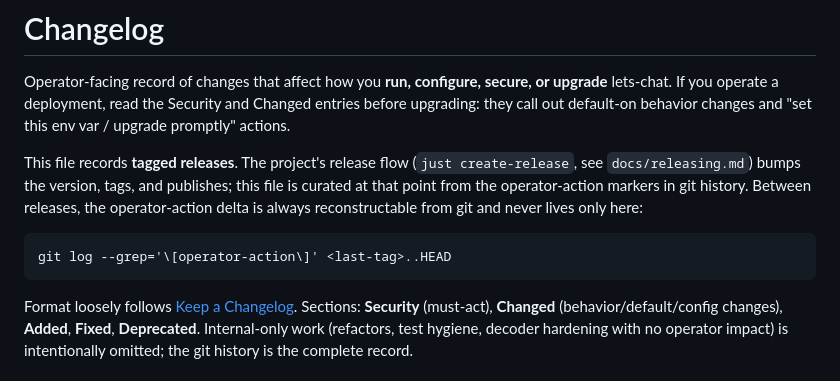
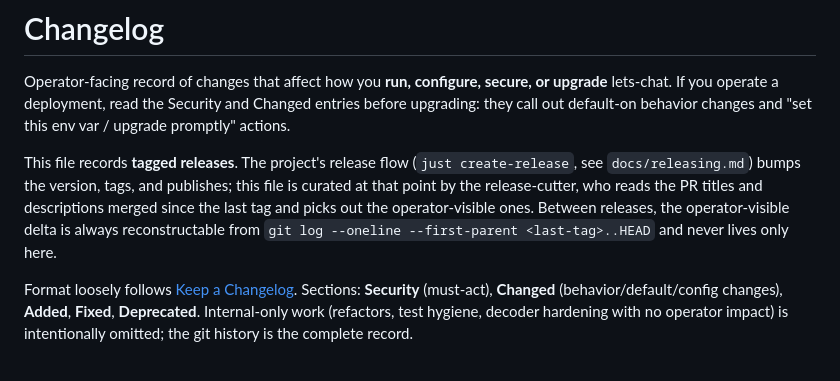
Before and after one commit to psa-systems/lets-chat, a Markdown page: CHANGELOG.md, the part around the change. GitHub-like rendering.

````diff
--- a/CHANGELOG.md
+++ b/CHANGELOG.md
@@ -2,11 +2,7 @@
 
 Operator-facing record of changes that affect how you **run, configure, secure, or upgrade** lets-chat. If you operate a deployment, read the Security and Changed entries before upgrading: they call out default-on behavior changes and "set this env var / upgrade promptly" actions.
 
-This file records **tagged releases**. The project's release flow (`just create-release`, see `docs/releasing.md`) bumps the version, tags, and publishes; this file is curated at that point from the operator-action markers in git history. Between releases, the operator-action delta is always reconstructable from git and never lives only here:
-
-```
-git log --grep='\[operator-action\]' <last-tag>..HEAD
-```
+This file records **tagged releases**. The project's release flow (`just create-release`, see `docs/releasing.md`) bumps the version, tags, and publishes; this file is curated at that point by the release-cutter, who reads the PR titles and descriptions merged since the last tag and picks out the operator-visible ones. Between releases, the operator-visible delta is always reconstructable from `git log --oneline --first-parent <last-tag>..HEAD` and never lives only here.
 
 Format loosely follows [Keep a Changelog](https://keepachangelog.com). Sections: **Security** (must-act), **Changed** (behavior/default/config changes), **Added**, **Fixed**, **Deprecated**. Internal-only work (refactors, test hygiene, decoder hardening with no operator impact) is intentionally omitted; the git history is the complete record.
 
````
Also changed, not shown: docs/releasing.md (+9 -37 lines).
